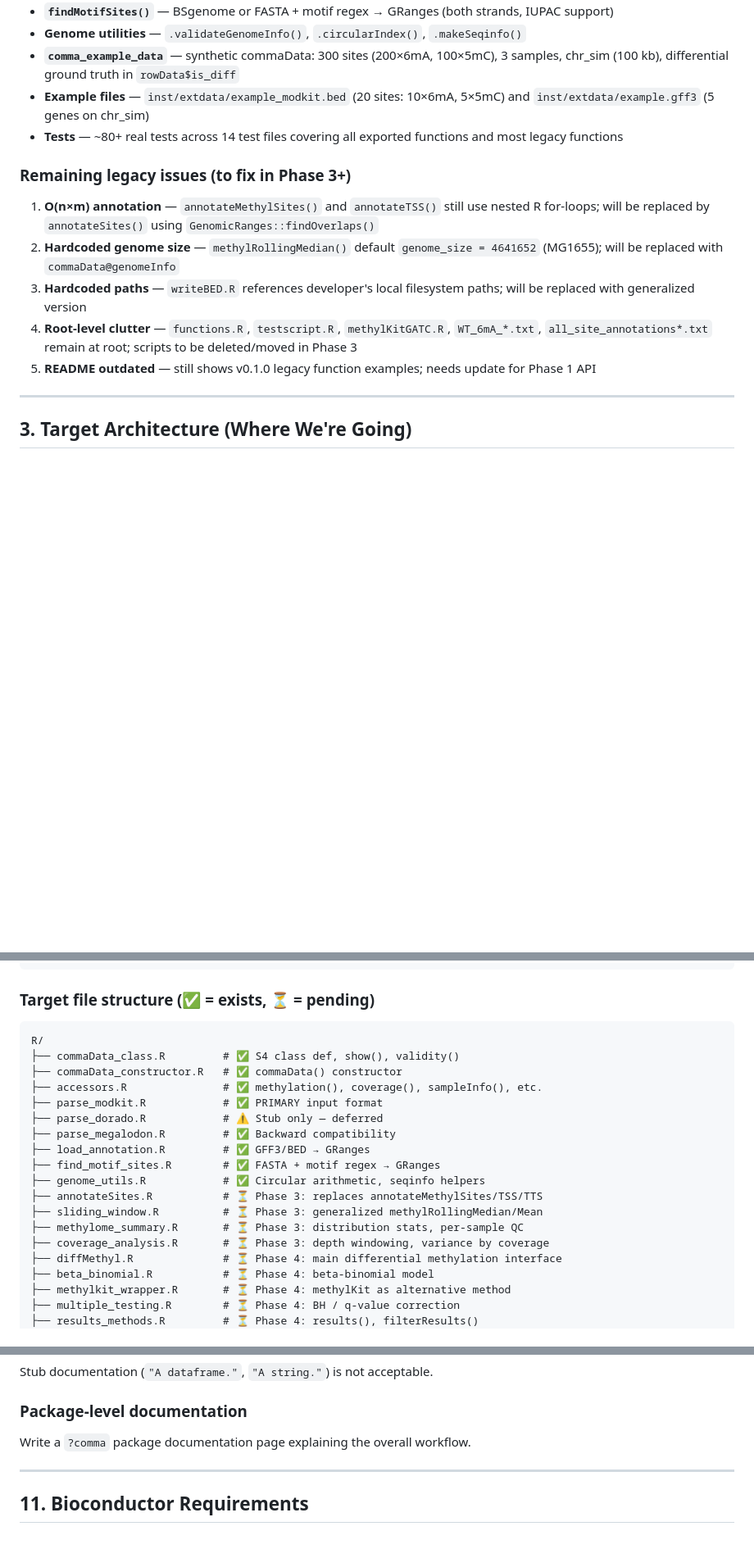
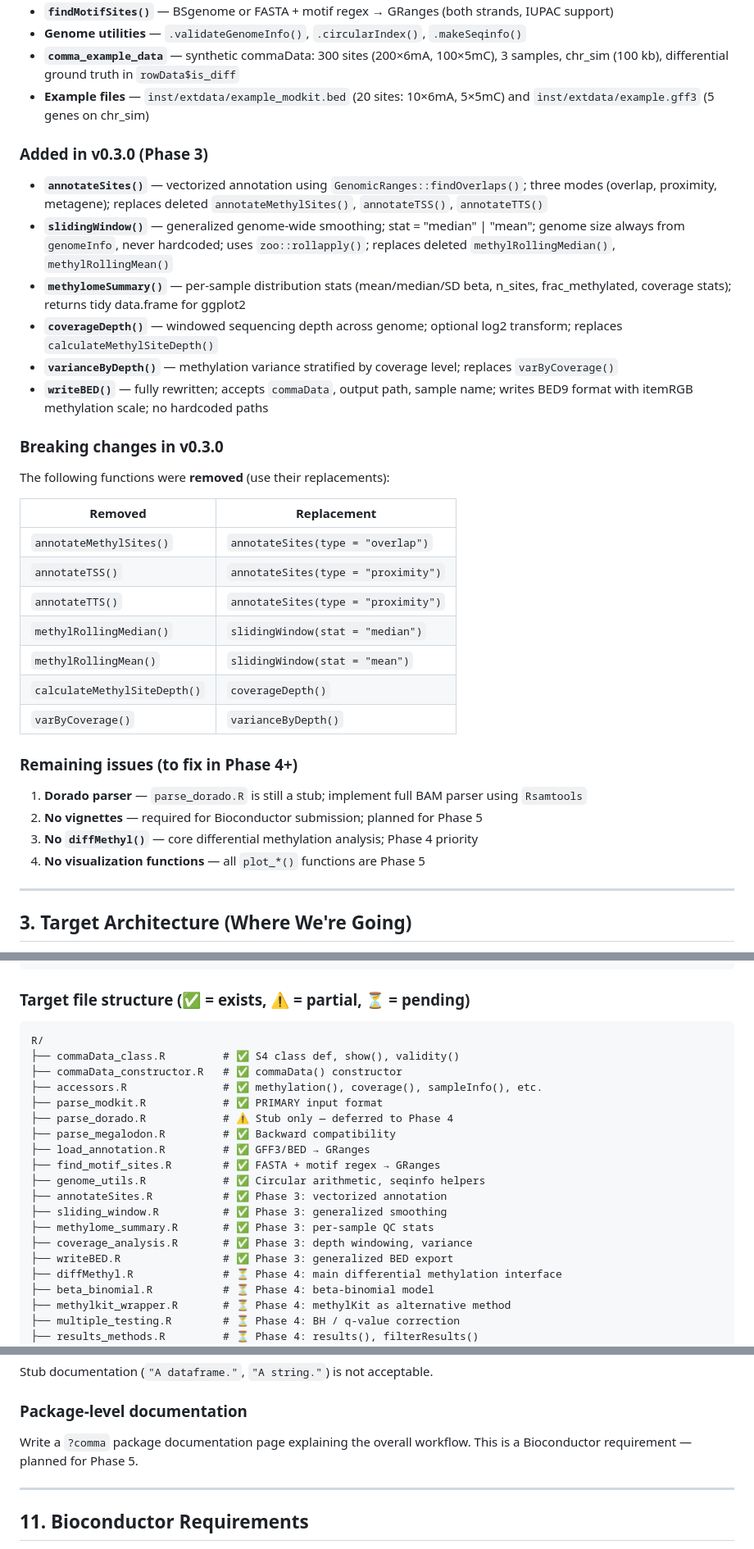
Before and after one commit to carl-stone/CoMMA, a Markdown page: CLAUDE.md, 3 parts joined by grey strips. Shown at 82% size. Drawn GitHub-style; blank space fills up the shorter version.

````diff
--- a/CLAUDE.md
+++ b/CLAUDE.md
@@ -99,15 +91,36 @@ CoMMA/
 - **Genome utilities** — `.validateGenomeInfo()`, `.circularIndex()`, `.makeSeqinfo()`
 - **`comma_example_data`** — synthetic commaData: 300 sites (200×6mA, 100×5mC), 3 samples, chr_sim (100 kb), differential ground truth in `rowData$is_diff`
 - **Example files** — `inst/extdata/example_modkit.bed` (20 sites: 10×6mA, 5×5mC) and `inst/extdata/example.gff3` (5 genes on chr_sim)
-- **Tests** — ~80+ real tests across 14 test files covering all exported functions and most legacy functions
 
-### Remaining legacy issues (to fix in Phase 3+)
+### Added in v0.3.0 (Phase 3)
 
-1. **O(n×m) annotation** — `annotateMethylSites()` and `annotateTSS()` still use nested R for-loops; will be replaced by `annotateSites()` using `GenomicRanges::findOverlaps()`
-2. **Hardcoded genome size** — `methylRollingMedian()` default `genome_size = 4641652` (MG1655); will be replaced with `commaData@genomeInfo`
-3. **Hardcoded paths** — `writeBED.R` references developer's local filesystem paths; will be replaced with generalized version
-4. **Root-level clutter** — `functions.R`, `testscript.R`, `methylKitGATC.R`, `WT_6mA_*.txt`, `all_site_annotations*.txt` remain at root; scripts to be deleted/moved in Phase 3
-5. **README outdated** — still shows v0.1.0 legacy function examples; needs update for Phase 1 API
+- **`annotateSites()`** — vectorized annotation using `GenomicRanges::findOverlaps()`; three modes (overlap, proximity, metagene); replaces deleted `annotateMethylSites()`, `annotateTSS()`, `annotateTTS()`
+- **`slidingWindow()`** — generalized genome-wide smoothing; stat = "median" | "mean"; genome size always from `genomeInfo`, never hardcoded; uses `zoo::rollapply()`; replaces deleted `methylRollingMedian()`, `methylRollingMean()`
+- **`methylomeSummary()`** — per-sample distribution stats (mean/median/SD beta, n_sites, frac_methylated, coverage stats); returns tidy data.frame for ggplot2
+- **`coverageDepth()`** — windowed sequencing depth across genome; optional log2 transform; replaces `calculateMethylSiteDepth()`
+- **`varianceByDepth()`** — methylation variance stratified by coverage level; replaces `varByCoverage()`
+- **`writeBED()`** — fully rewritten; accepts `commaData`, output path, sample name; writes BED9 format with itemRGB methylation scale; no hardcoded paths
+
+### Breaking changes in v0.3.0
+
+The following functions were **removed** (use their replacements):
+
+| Removed | Replacement |
+|---|---|
+| `annotateMethylSites()` | `annotateSites(type = "overlap")` |
+| `annotateTSS()` | `annotateSites(type = "proximity")` |
+| `annotateTTS()` | `annotateSites(type = "proximity")` |
+| `methylRollingMedian()` | `slidingWindow(stat = "median")` |
+| `methylRollingMean()` | `slidingWindow(stat = "mean")` |
+| `calculateMethylSiteDepth()` | `coverageDepth()` |
+| `varByCoverage()` | `varianceByDepth()` |
+
+### Remaining issues (to fix in Phase 4+)
+
+1. **Dorado parser** — `parse_dorado.R` is still a stub; implement full BAM parser using `Rsamtools`
+2. **No vignettes** — required for Bioconductor submission; planned for Phase 5
+3. **No `diffMethyl()`** — core differential methylation analysis; Phase 4 priority
+4. **No visualization functions** — all `plot_*()` functions are Phase 5
 
 ---
 
@@ -148,7 +161,7 @@ commaData(
 )
 ```
 
-### Target file structure (✅ = exists, ⏳ = pending)
+### Target file structure (✅ = exists, ⚠️ = partial, ⏳ = pending)
 
 ```
 R/
@@ -156,15 +169,16 @@ R/
 ├── commaData_constructor.R   # ✅ commaData() constructor
 ├── accessors.R               # ✅ methylation(), coverage(), sampleInfo(), etc.
 ├── parse_modkit.R            # ✅ PRIMARY input format
-├── parse_dorado.R            # ⚠️ Stub only — deferred
+├── parse_dorado.R            # ⚠️ Stub only — deferred to Phase 4
 ├── parse_megalodon.R         # ✅ Backward compatibility
 ├── load_annotation.R         # ✅ GFF3/BED → GRanges
 ├── find_motif_sites.R        # ✅ FASTA + motif regex → GRanges
 ├── genome_utils.R            # ✅ Circular arithmetic, seqinfo helpers
-├── annotateSites.R           # ⏳ Phase 3: replaces annotateMethylSites/TSS/TTS
-├── sliding_window.R          # ⏳ Phase 3: generalized methylRollingMedian/Mean
-├── methylome_summary.R       # ⏳ Phase 3: distribution stats, per-sample QC
-├── coverage_analysis.R       # ⏳ Phase 3: depth windowing, variance by coverage
+├── annotateSites.R           # ✅ Phase 3: vectorized annotation
+├── sliding_window.R          # ✅ Phase 3: generalized smoothing
+├── methylome_summary.R       # ✅ Phase 3: per-sample QC stats
+├── coverage_analysis.R       # ✅ Phase 3: depth windowing, variance
+├── writeBED.R                # ✅ Phase 3: generalized BED export
 ├── diffMethyl.R              # ⏳ Phase 4: main differential methylation interface
 ├── beta_binomial.R           # ⏳ Phase 4: beta-binomial model
 ├── methylkit_wrapper.R       # ⏳ Phase 4: methylKit as alternative method
@@ -391,7 +402,7 @@ Stub documentation (`"A dataframe."`, `"A string."`) is not acceptable.
 
 ### Package-level documentation
 
-Write a `?comma` package documentation page explaining the overall workflow.
+Write a `?comma` package documentation page explaining the overall workflow. This is a Bioconductor requirement — planned for Phase 5.
 
 ---
 
````
Also changed, not shown: other parts of CLAUDE.md (+118 -109 lines).
